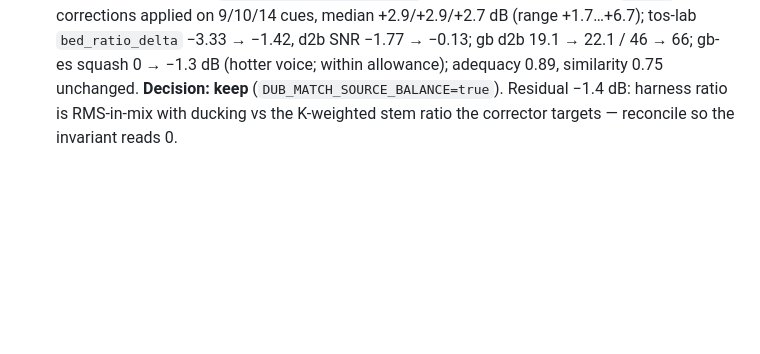
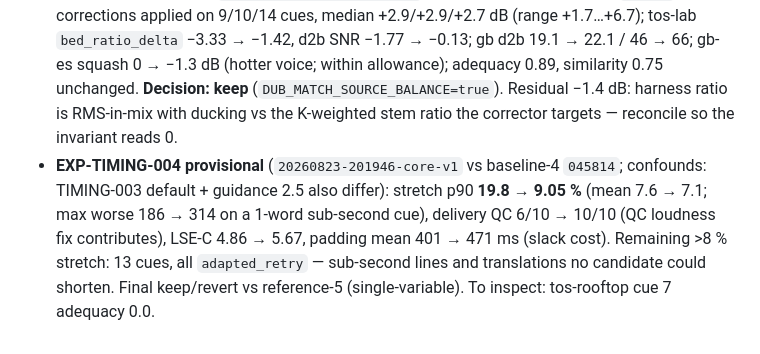
Before and after one commit to bsmith925/Dubline, a Markdown page: eval/experiments.md, the part around the change. Drawn GitHub-style; blank space fills up the shorter version.

Commit message:
experiments: TIMING-004 provisional numbers

```diff
--- a/eval/experiments.md
+++ b/eval/experiments.md
@@ -238,3 +238,4 @@ Known v0 weaknesses: no punctuation in ASR output → some sentence-initial fals
 - **Metrics**: `entity_consistency` (→ 1.0), `translation_entity_preservation`, `tts_entity_pronunciation`, judge adequacy (must not drop). Suite core-v1 (charade/tos names). Known v0 gaps: Lombard not merged into Lampert (key distance), no OCR/N-best evidence yet.
 - **EXP-VIDEO-008b result** (`20260823-150712-core-v0` at 6f1e28d vs crop-aware re-collect `013826`): LSE-C mean **5.25 → 5.96** (median 5.39 → 6.25), LSE-D 8.67 → 8.55, aperture_ratio 0.94 → 1.04, articulation_strength median 1.06 (n=16; max 9.6 on one cue — inspect), mouth sharpness unchanged (1.02/1.00), mouth_motion_on_silence 1.47 → 1.65 s (stronger motion overall). **Decision: keep** (`LATENTSYNC_GUIDANCE_SCALE=2.5`).
 - **EXP-MIX-006b result** (`20260823-164537-trans-001` at 7a047a2 vs TIMING-003 `011355`): corrections applied on 9/10/14 cues, median +2.9/+2.9/+2.7 dB (range +1.7…+6.7); tos-lab `bed_ratio_delta` −3.33 → −1.42, d2b SNR −1.77 → −0.13; gb d2b 19.1 → 22.1 / 46 → 66; gb-es squash 0 → −1.3 dB (hotter voice; within allowance); adequacy 0.89, similarity 0.75 unchanged. **Decision: keep** (`DUB_MATCH_SOURCE_BALANCE=true`). Residual −1.4 dB: harness ratio is RMS-in-mix with ducking vs the K-weighted stem ratio the corrector targets — reconcile so the invariant reads 0.
+- **EXP-TIMING-004 provisional** (`20260823-201946-core-v1` vs baseline-4 `045814`; confounds: TIMING-003 default + guidance 2.5 also differ): stretch p90 **19.8 → 9.05 %** (mean 7.6 → 7.1; max worse 186 → 314 on a 1-word sub-second cue), delivery QC 6/10 → 10/10 (QC loudness fix contributes), LSE-C 4.86 → 5.67, padding mean 401 → 471 ms (slack cost). Remaining >8 % stretch: 13 cues, all `adapted_retry` — sub-second lines and translations no candidate could shorten. Final keep/revert vs reference-5 (single-variable). To inspect: tos-rooftop cue 7 adequacy 0.0.
```
